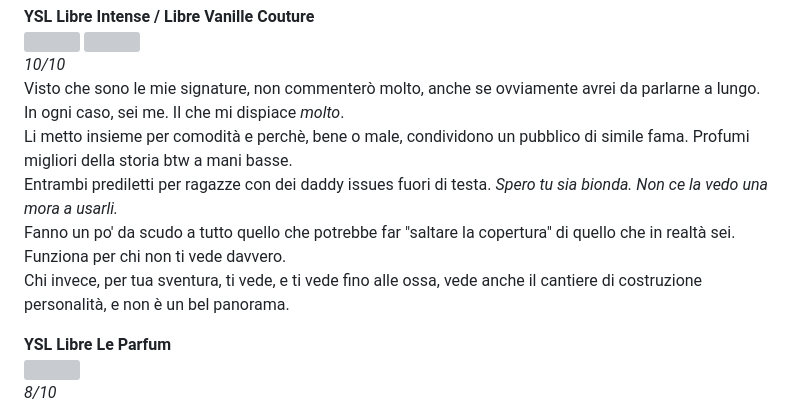
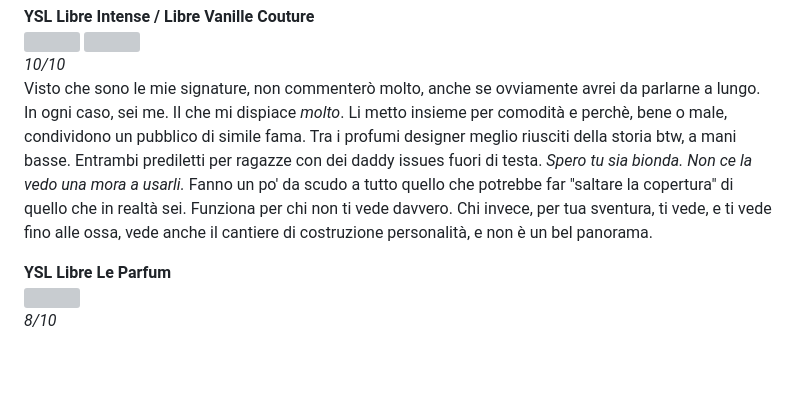
Before and after one commit to Privitorta/SignatureScent, a Markdown page: donne.md, the part around one of its changes. Rendered like a GitHub page; blank space fills up the shorter version; grey boxes are pictures that could not be loaded.

Commit message:
i must stay humble

```diff
--- a/donne.md
+++ b/donne.md
@@ -28,11 +28,7 @@ Se avessi SOLO l'olfatto come senso funzionante, riconoscerei i daddy issues di
 ![](images/image9.png)
 *10/10*
 Visto che sono le mie signature, non commenterò molto, anche se ovviamente avrei da parlarne a lungo.
-In ogni caso, sei me. Il che mi dispiace *molto*.
-Li metto insieme per comodità e perchè, bene o male, condividono un pubblico di simile fama. Profumi migliori della storia btw a mani basse.
-Entrambi prediletti per ragazze con dei daddy issues fuori di testa. *Spero tu sia bionda. Non ce la vedo una mora a usarli.*
-Fanno un po' da scudo a tutto quello che potrebbe far "saltare la copertura" di quello che in realtà sei. Funziona per chi non ti vede davvero.
-Chi invece, per tua sventura, ti vede, e ti vede fino alle ossa, vede anche il cantiere di costruzione personalità, e non è un bel panorama.
+In ogni caso, sei me. Il che mi dispiace *molto*. Li metto insieme per comodità e perchè, bene o male, condividono un pubblico di simile fama. Tra i profumi designer meglio riusciti della storia btw, a mani basse. Entrambi prediletti per ragazze con dei daddy issues fuori di testa. *Spero tu sia bionda. Non ce la vedo una mora a usarli.* Fanno un po' da scudo a tutto quello che potrebbe far "saltare la copertura" di quello che in realtà sei. Funziona per chi non ti vede davvero. Chi invece, per tua sventura, ti vede, e ti vede fino alle ossa, vede anche il cantiere di costruzione personalità, e non è un bel panorama.
 
 **YSL Libre Le Parfum**
 ![](images/image71.png)
```
Also changed, not shown: other parts of donne.md (+1 -2 lines).
